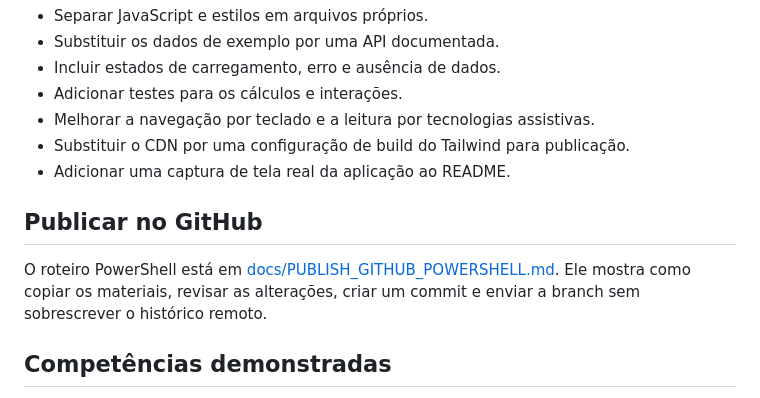
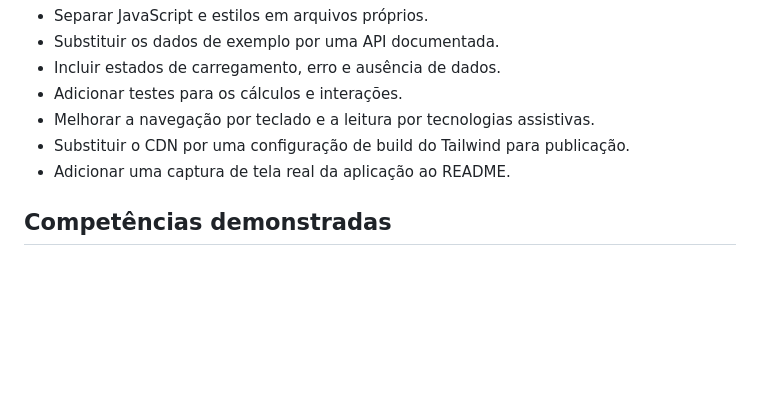
Before and after one commit to JessicaGPW/Dashboard-simples, a Markdown page: README.md, the part around the change. GitHub-like rendering; blank space fills up the shorter version.

Commit message:
atualização README.md

```diff
--- a/README.md
+++ b/README.md
@@ -86,10 +86,6 @@ A interface, sozinha, não substitui um sistema financeiro ou de BI. Para uso op
 - Substituir o CDN por uma configuração de build do Tailwind para publicação.
 - Adicionar uma captura de tela real da aplicação ao README.
 
-## Publicar no GitHub
-
-O roteiro PowerShell está em [docs/PUBLISH_GITHUB_POWERSHELL.md](docs/PUBLISH_GITHUB_POWERSHELL.md). Ele mostra como copiar os materiais, revisar as alterações, criar um commit e enviar a branch sem sobrescrever o histórico remoto.
-
 ## Competências demonstradas
 
 Estruturação sem framework, manipulação do DOM, eventos, formatação monetária em pt-BR, atualização de SVG, composição de interface com Tailwind e documentação de limites e próximos passos de um protótipo.
```
